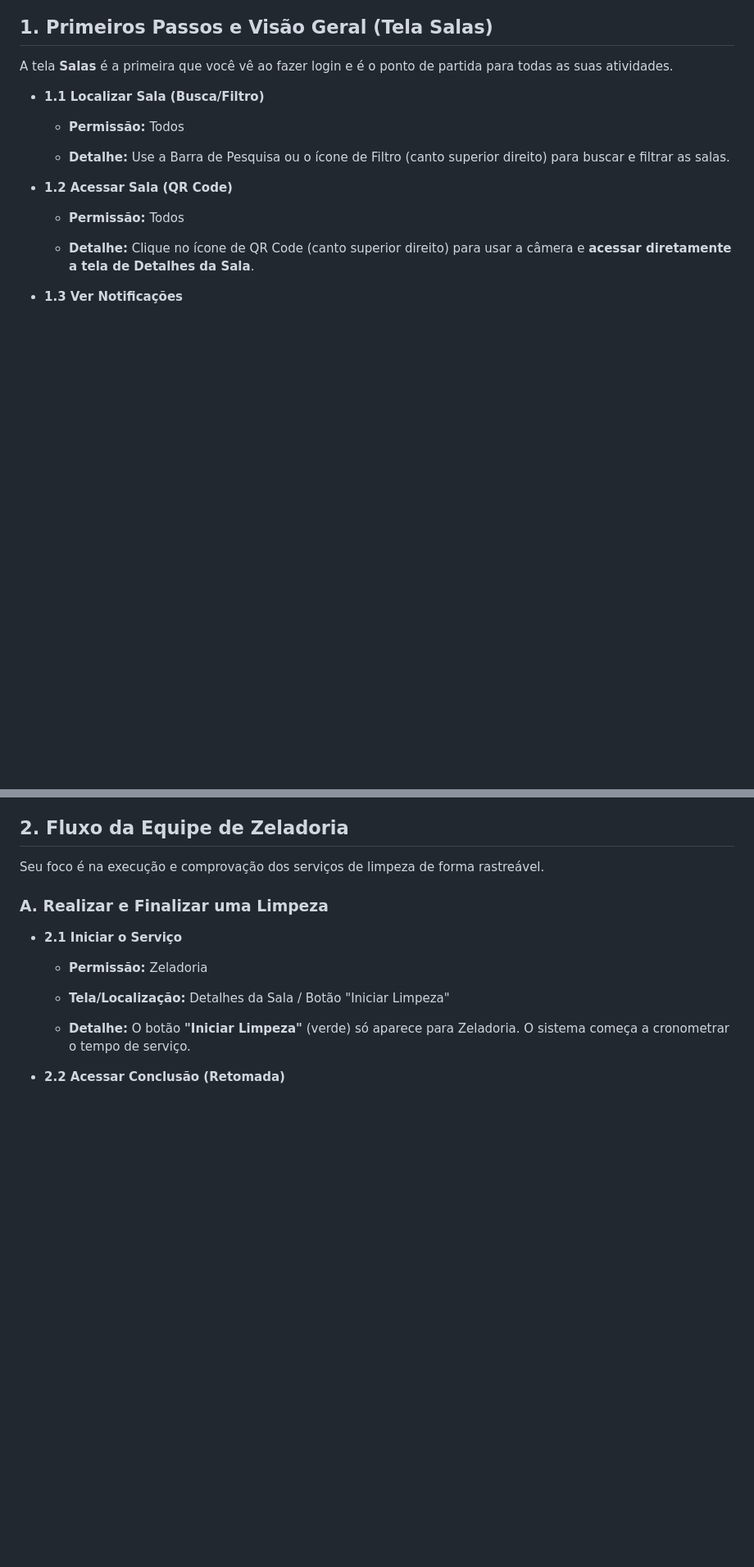
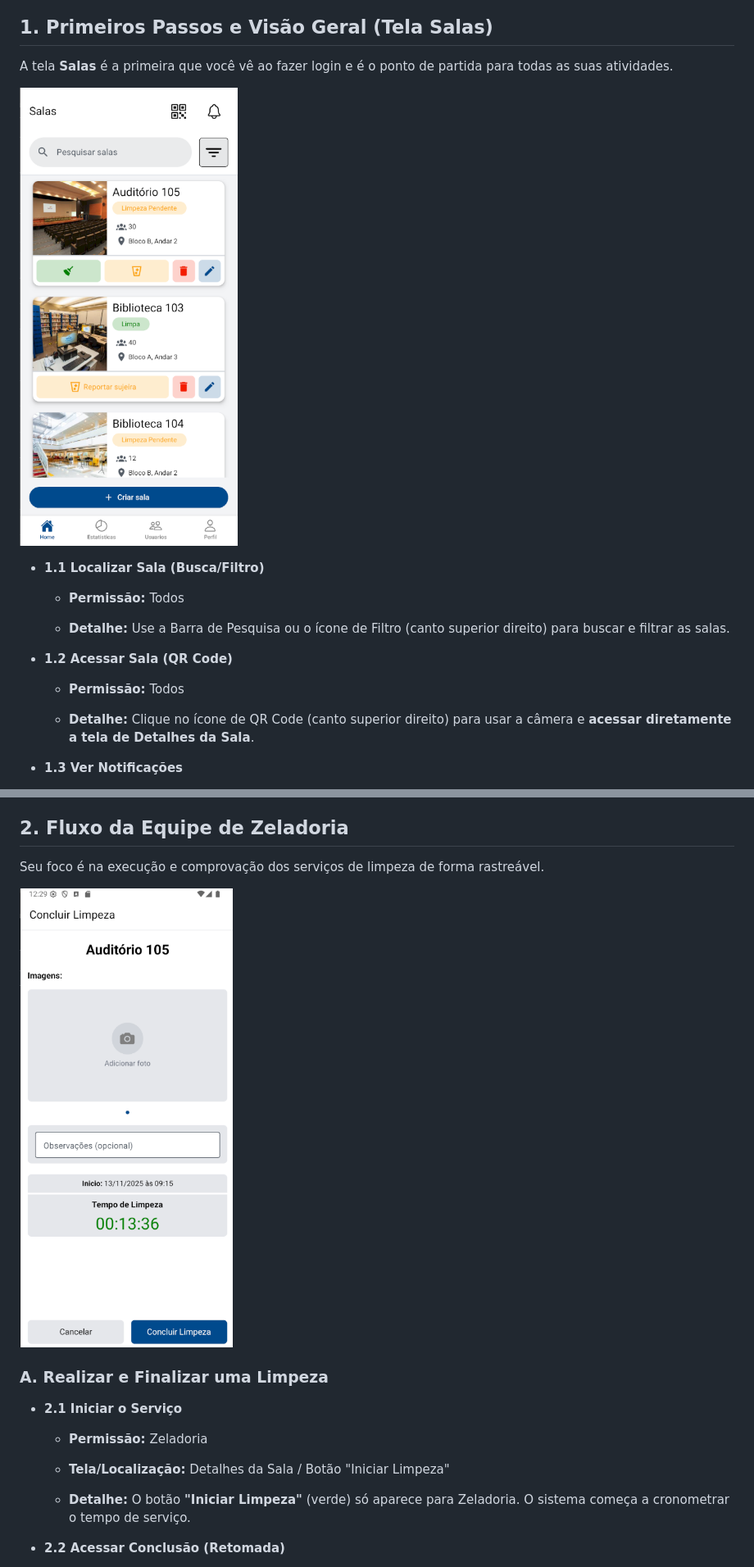
Before and after one commit to Emerson308/senacZeladoria, a Markdown page: Manual_de_Uso.md, 2 parts joined by grey strips. Shown: that part at 82% size. Drawn GitHub-style; blank space fills up the shorter version.

Commit message:
Add images to Manual de Uso
Add images to the user manual for better visualization.

```diff
--- a/Manual_de_Uso.md
+++ b/Manual_de_Uso.md
@@ -5,6 +5,8 @@ Este manual detalha o passo a passo de como utilizar as funcionalidades do aplic
 ## 1. Primeiros Passos e Visão Geral (Tela Salas)
 
 A tela **Salas** é a primeira que você vê ao fazer login e é o ponto de partida para todas as suas atividades.
+
+![Tela salas](assets/Tela_salas.png)
 
 * **1.1 Localizar Sala (Busca/Filtro)**
 
@@ -45,6 +47,8 @@ A tela **Salas** é a primeira que você vê ao fazer login e é o ponto de part
 ## 2. Fluxo da Equipe de Zeladoria
 
 Seu foco é na execução e comprovação dos serviços de limpeza de forma rastreável.
+
+![Tela concluir limpeza](assets/Tela_concluirLimpeza.png)
 
 ### A. Realizar e Finalizar uma Limpeza
 
```
